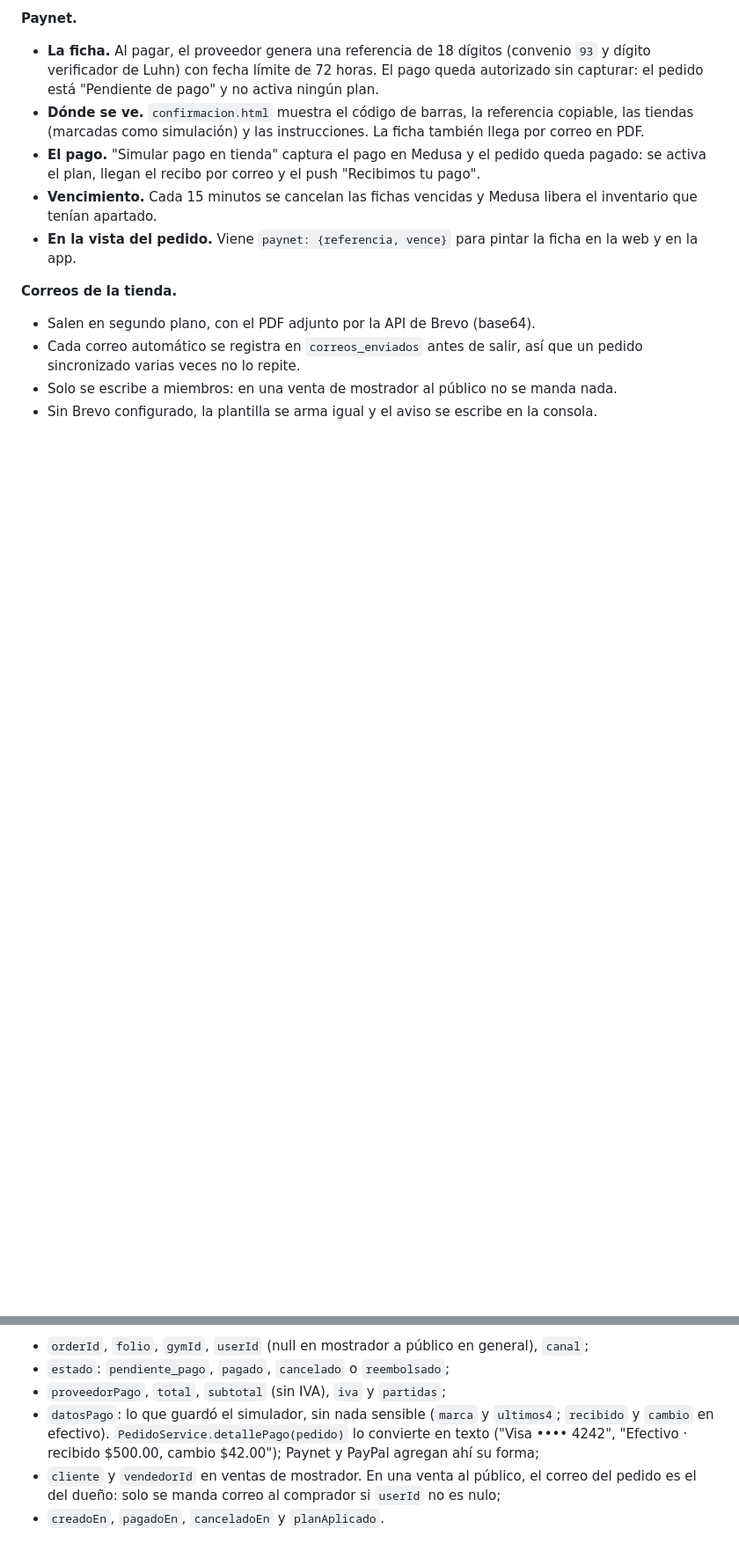
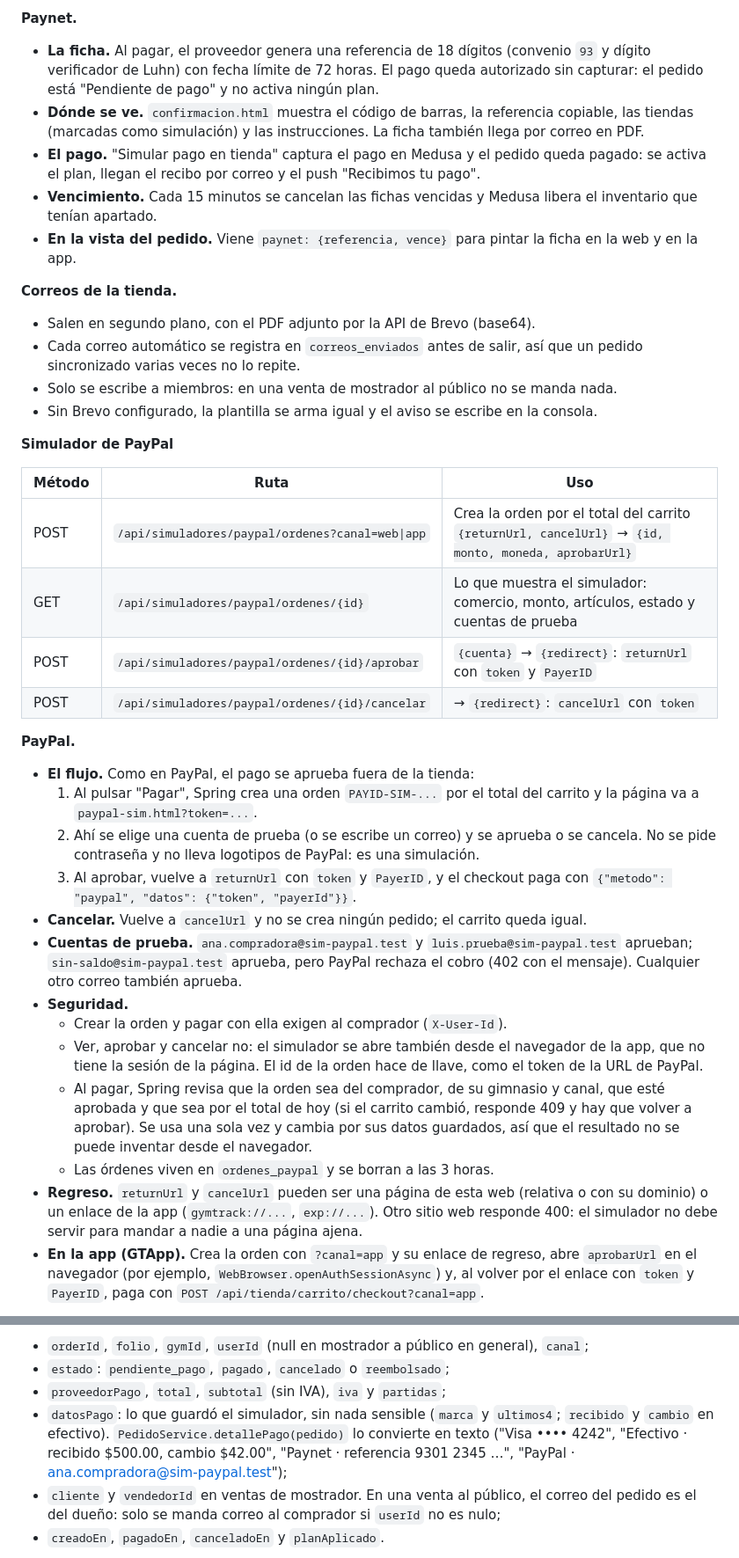
Before and after one commit to JoseOE/GTWeb, a Markdown page: README.md, 2 parts joined by grey strips. Shown at 88% size. Rendered like a GitHub page; blank space fills up the shorter version.

```diff
--- a/README.md
+++ b/README.md
@@ -530,3 +531,28 @@ Los rechazos llegan al checkout como 402 con el mensaje para el comprador, y el
 - Solo se escribe a miembros: en una venta de mostrador al público no se manda nada.
 - Sin Brevo configurado, la plantilla se arma igual y el aviso se escribe en la consola.
 
+**Simulador de PayPal**
+
+| Método | Ruta | Uso |
+|---|---|---|
+| POST | `/api/simuladores/paypal/ordenes?canal=web\|app` | Crea la orden por el total del carrito `{returnUrl, cancelUrl}` → `{id, monto, moneda, aprobarUrl}` |
+| GET | `/api/simuladores/paypal/ordenes/{id}` | Lo que muestra el simulador: comercio, monto, artículos, estado y cuentas de prueba |
+| POST | `/api/simuladores/paypal/ordenes/{id}/aprobar` | `{cuenta}` → `{redirect}`: `returnUrl` con `token` y `PayerID` |
+| POST | `/api/simuladores/paypal/ordenes/{id}/cancelar` | → `{redirect}`: `cancelUrl` con `token` |
+
+**PayPal.**
+
+- **El flujo.** Como en PayPal, el pago se aprueba fuera de la tienda:
+  1. Al pulsar "Pagar", Spring crea una orden `PAYID-SIM-...` por el total del carrito y la página va a `paypal-sim.html?token=...`.
+  2. Ahí se elige una cuenta de prueba (o se escribe un correo) y se aprueba o se cancela. No se pide contraseña y no lleva logotipos de PayPal: es una simulación.
+  3. Al aprobar, vuelve a `returnUrl` con `token` y `PayerID`, y el checkout paga con `{"metodo": "paypal", "datos": {"token", "payerId"}}`.
+- **Cancelar.** Vuelve a `cancelUrl` y no se crea ningún pedido; el carrito queda igual.
+- **Cuentas de prueba.** `ana.compradora@sim-paypal.test` y `luis.prueba@sim-paypal.test` aprueban; `sin-saldo@sim-paypal.test` aprueba, pero PayPal rechaza el cobro (402 con el mensaje). Cualquier otro correo también aprueba.
+- **Seguridad.**
+  - Crear la orden y pagar con ella exigen al comprador (`X-User-Id`).
+  - Ver, aprobar y cancelar no: el simulador se abre también desde el navegador de la app, que no tiene la sesión de la página. El id de la orden hace de llave, como el token de la URL de PayPal.
+  - Al pagar, Spring revisa que la orden sea del comprador, de su gimnasio y canal, que esté aprobada y que sea por el total de hoy (si el carrito cambió, responde 409 y hay que volver a aprobar). Se usa una sola vez y cambia por sus datos guardados, así que el resultado no se puede inventar desde el navegador.
+  - Las órdenes viven en `ordenes_paypal` y se borran a las 3 horas.
+- **Regreso.** `returnUrl` y `cancelUrl` pueden ser una página de esta web (relativa o con su dominio) o un enlace de la app (`gymtrack://...`, `exp://...`). Otro sitio web responde 400: el simulador no debe servir para mandar a nadie a una página ajena.
+- **En la app (GTApp).** Crea la orden con `?canal=app` y su enlace de regreso, abre `aprobarUrl` en el navegador (por ejemplo, `WebBrowser.openAuthSessionAsync`) y, al volver por el enlace con `token` y `PayerID`, paga con `POST /api/tienda/carrito/checkout?canal=app`.
+
@@ -598,7 +646,7 @@ Para crear o editar se manda `nombre`, `descripcion`, `categoria` (el handle), `
 - `orderId`, `folio`, `gymId`, `userId` (null en mostrador a público en general), `canal`;
 - `estado`: `pendiente_pago`, `pagado`, `cancelado` o `reembolsado`;
 - `proveedorPago`, `total`, `subtotal` (sin IVA), `iva` y `partidas`;
-- `datosPago`: lo que guardó el simulador, sin nada sensible (`marca` y `ultimos4`; `recibido` y `cambio` en efectivo). `PedidoService.detallePago(pedido)` lo convierte en texto ("Visa •••• 4242", "Efectivo · recibido $500.00, cambio $42.00"); Paynet y PayPal agregan ahí su forma;
+- `datosPago`: lo que guardó el simulador, sin nada sensible (`marca` y `ultimos4`; `recibido` y `cambio` en efectivo). `PedidoService.detallePago(pedido)` lo convierte en texto ("Visa •••• 4242", "Efectivo · recibido $500.00, cambio $42.00", "Paynet · referencia 9301 2345 …", "PayPal · ana.compradora@sim-paypal.test");
 - `cliente` y `vendedorId` en ventas de mostrador. En una venta al público, el correo del pedido es el del dueño: solo se manda correo al comprador si `userId` no es nulo;
 - `creadoEn`, `pagadoEn`, `canceladoEn` y `planAplicado`.
 
```
Also changed, not shown: other parts of README.md (+26 -3 lines).
